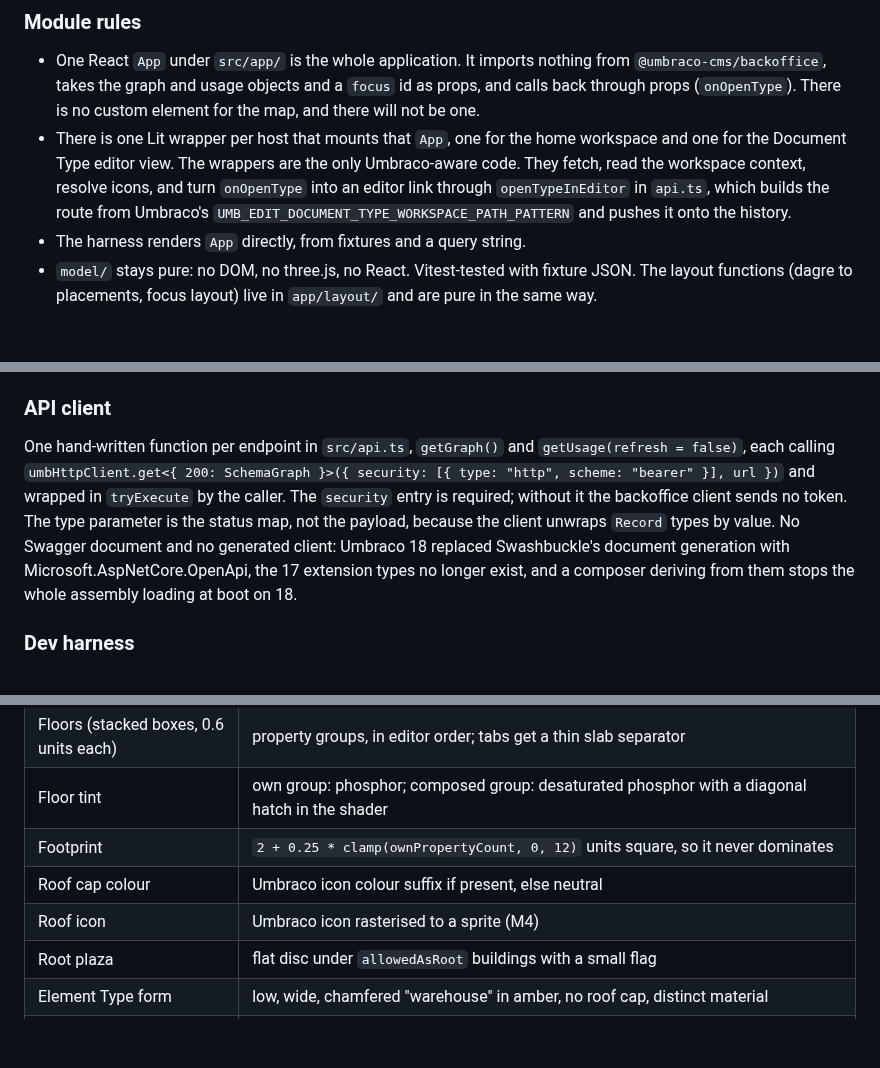
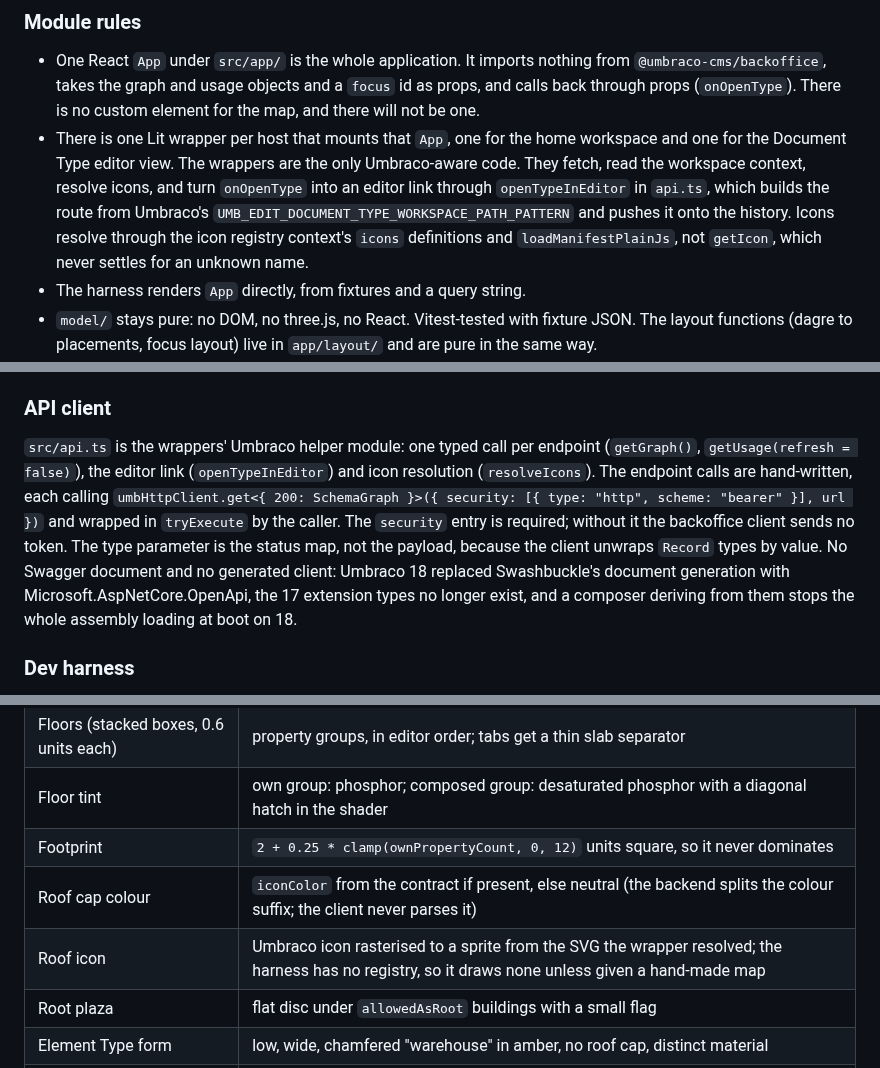
Before and after one commit to thebuilder/umbraco-schema-city, a Markdown page: PLAN.md, 3 parts joined by grey strips. Drawn GitHub-style; blank space fills up the shorter version.

Commit message:
docs: record how icons reach the scene

```diff
--- a/PLAN.md
+++ b/PLAN.md
@@ -256,7 +256,7 @@ GET /umbraco/management/api/v1/schema-city/usage?refresh=false
 ### Module rules
 
 - One React `App` under `src/app/` is the whole application. It imports nothing from `@umbraco-cms/backoffice`, takes the graph and usage objects and a `focus` id as props, and calls back through props (`onOpenType`). There is no custom element for the map, and there will not be one.
-- There is one Lit wrapper per host that mounts that `App`, one for the home workspace and one for the Document Type editor view. The wrappers are the only Umbraco-aware code. They fetch, read the workspace context, resolve icons, and turn `onOpenType` into an editor link through `openTypeInEditor` in `api.ts`, which builds the route from Umbraco's `UMB_EDIT_DOCUMENT_TYPE_WORKSPACE_PATH_PATTERN` and pushes it onto the history.
+- There is one Lit wrapper per host that mounts that `App`, one for the home workspace and one for the Document Type editor view. The wrappers are the only Umbraco-aware code. They fetch, read the workspace context, resolve icons, and turn `onOpenType` into an editor link through `openTypeInEditor` in `api.ts`, which builds the route from Umbraco's `UMB_EDIT_DOCUMENT_TYPE_WORKSPACE_PATH_PATTERN` and pushes it onto the history. Icons resolve through the icon registry context's `icons` definitions and `loadManifestPlainJs`, not `getIcon`, which never settles for an unknown name.
 - The harness renders `App` directly, from fixtures and a query string.
 - `model/` stays pure: no DOM, no three.js, no React. Vitest-tested with fixture JSON. The layout functions (dagre to placements, focus layout) live in `app/layout/` and are pure in the same way.
 - `components/ui/` holds the copied-in afterglow primitives. They are edited in place; there is no upstream to update from.
@@ -343,7 +343,7 @@ Library mode does not define `process.env.NODE_ENV`, so `define: { "process.env.
 
 ### API client
 
-One hand-written function per endpoint in `src/api.ts`, `getGraph()` and `getUsage(refresh = false)`, each calling `umbHttpClient.get<{ 200: SchemaGraph }>({ security: [{ type: "http", scheme: "bearer" }], url })` and wrapped in `tryExecute` by the caller. The `security` entry is required; without it the backoffice client sends no token. The type parameter is the status map, not the payload, because the client unwraps `Record` types by value. No Swagger document and no generated client: Umbraco 18 replaced Swashbuckle's document generation with Microsoft.AspNetCore.OpenApi, the 17 extension types no longer exist, and a composer deriving from them stops the whole assembly loading at boot on 18.
+`src/api.ts` is the wrappers' Umbraco helper module: one typed call per endpoint (`getGraph()`, `getUsage(refresh = false)`), the editor link (`openTypeInEditor`) and icon resolution (`resolveIcons`). The endpoint calls are hand-written, each calling `umbHttpClient.get<{ 200: SchemaGraph }>({ security: [{ type: "http", scheme: "bearer" }], url })` and wrapped in `tryExecute` by the caller. The `security` entry is required; without it the backoffice client sends no token. The type parameter is the status map, not the payload, because the client unwraps `Record` types by value. No Swagger document and no generated client: Umbraco 18 replaced Swashbuckle's document generation with Microsoft.AspNetCore.OpenApi, the 17 extension types no longer exist, and a composer deriving from them stops the whole assembly loading at boot on 18.
 
 ### Dev harness
 
@@ -394,8 +394,8 @@ Ceiling: more than about 30 parents plus compositions at once pushes the outer a
 | Floors (stacked boxes, 0.6 units each) | property groups, in editor order; tabs get a thin slab separator |
 | Floor tint | own group: phosphor; composed group: desaturated phosphor with a diagonal hatch in the shader |
 | Footprint | `2 + 0.25 * clamp(ownPropertyCount, 0, 12)` units square, so it never dominates |
-| Roof cap colour | Umbraco icon colour suffix if present, else neutral |
-| Roof icon | Umbraco icon rasterised to a sprite (M4) |
+| Roof cap colour | `iconColor` from the contract if present, else neutral (the backend splits the colour suffix; the client never parses it) |
+| Roof icon | Umbraco icon rasterised to a sprite from the SVG the wrapper resolved; the harness has no registry, so it draws none unless given a hand-made map |
 | Root plaza | flat disc under `allowedAsRoot` buildings with a small flag |
 | Element Type form | low, wide, chamfered "warehouse" in amber, no roof cap, distinct material |
 | Usage badge | Usage count on the label layer above the selected node, whatever the lens |
```
Also changed, not shown: other parts of PLAN.md (+2 -2 lines).
